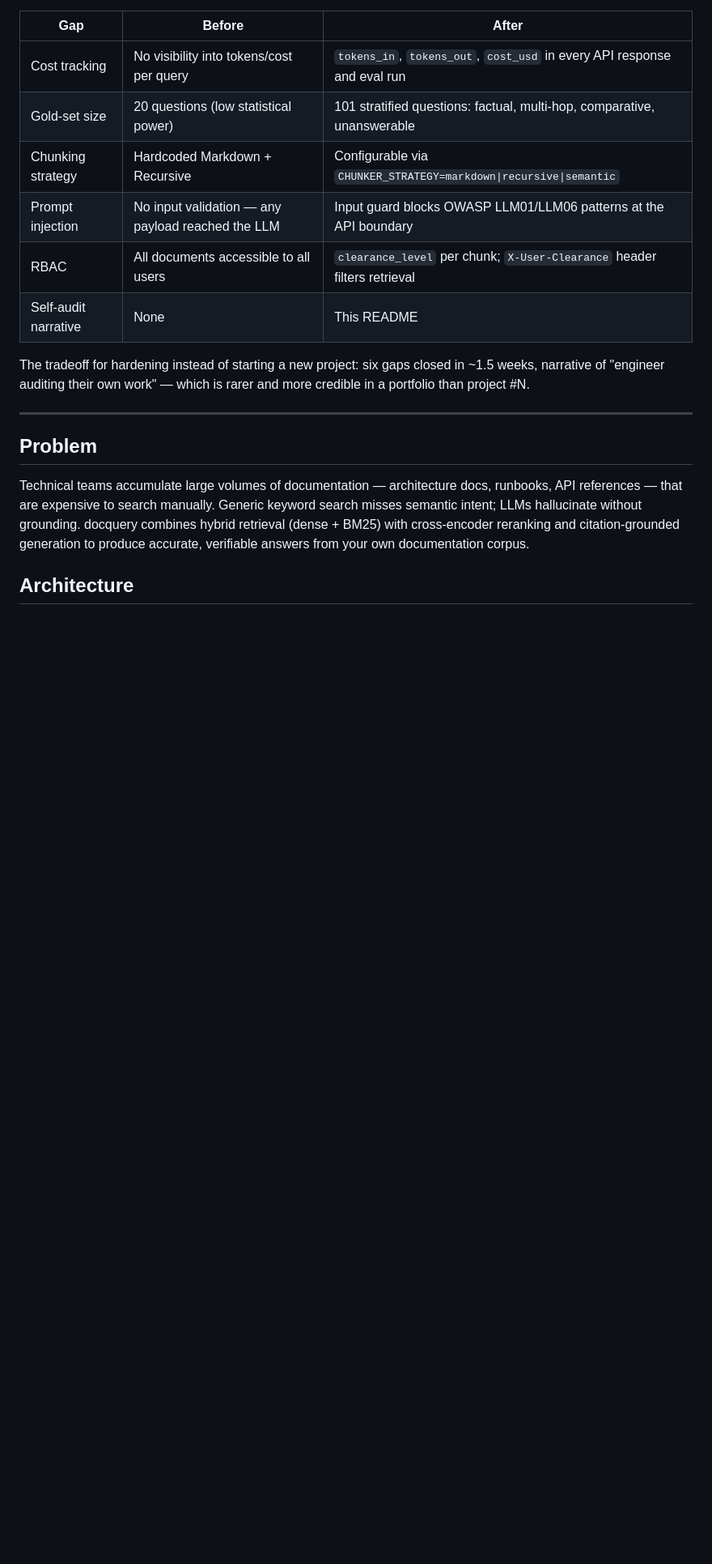
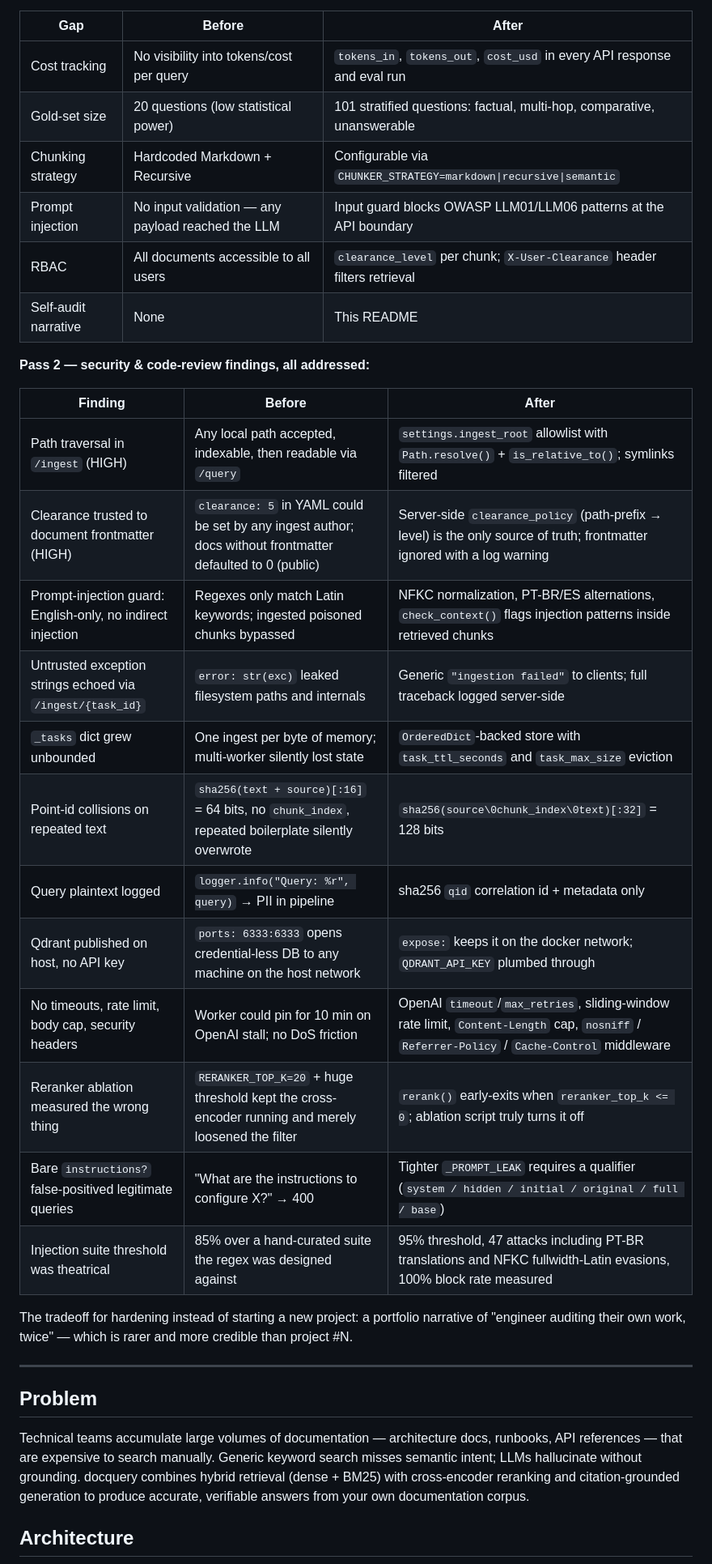
Before and after one commit to luannamorim/docquery, a Markdown page: README.md, the part around one of its changes. Shown at 81% size. Drawn GitHub-style; blank space fills up the shorter version.

```diff
--- a/README.md
+++ b/README.md
@@ -31,7 +33,24 @@ The v1 of docquery had strong foundations: hybrid retrieval, reranking, RAGAS ev
 | RBAC | All documents accessible to all users | `clearance_level` per chunk; `X-User-Clearance` header filters retrieval |
 | Self-audit narrative | None | This README |
 
-The tradeoff for hardening instead of starting a new project: six gaps closed in ~1.5 weeks, narrative of "engineer auditing their own work" — which is rarer and more credible in a portfolio than project #N.
+**Pass 2 — security & code-review findings, all addressed:**
+
+| Finding | Before | After |
+|-----|--------|-------|
+| Path traversal in `/ingest` (HIGH) | Any local path accepted, indexable, then readable via `/query` | `settings.ingest_root` allowlist with `Path.resolve()` + `is_relative_to()`; symlinks filtered |
+| Clearance trusted to document frontmatter (HIGH) | `clearance: 5` in YAML could be set by any ingest author; docs without frontmatter defaulted to 0 (public) | Server-side `clearance_policy` (path-prefix → level) is the only source of truth; frontmatter ignored with a log warning |
+| Prompt-injection guard: English-only, no indirect injection | Regexes only match Latin keywords; ingested poisoned chunks bypassed | NFKC normalization, PT-BR/ES alternations, `check_context()` flags injection patterns inside retrieved chunks |
+| Untrusted exception strings echoed via `/ingest/{task_id}` | `error: str(exc)` leaked filesystem paths and internals | Generic `"ingestion failed"` to clients; full traceback logged server-side |
+| `_tasks` dict grew unbounded | One ingest per byte of memory; multi-worker silently lost state | `OrderedDict`-backed store with `task_ttl_seconds` and `task_max_size` eviction |
+| Point-id collisions on repeated text | `sha256(text + source)[:16]` = 64 bits, no `chunk_index`, repeated boilerplate silently overwrote | `sha256(source\0chunk_index\0text)[:32]` = 128 bits |
+| Query plaintext logged | `logger.info("Query: %r", query)` → PII in pipeline | sha256 `qid` correlation id + metadata only |
+| Qdrant published on host, no API key | `ports: 6333:6333` opens credential-less DB to any machine on the host network | `expose:` keeps it on the docker network; `QDRANT_API_KEY` plumbed through |
+| No timeouts, rate limit, body cap, security headers | Worker could pin for 10 min on OpenAI stall; no DoS friction | OpenAI `timeout`/`max_retries`, sliding-window rate limit, `Content-Length` cap, `nosniff` / `Referrer-Policy` / `Cache-Control` middleware |
+| Reranker ablation measured the wrong thing | `RERANKER_TOP_K=20` + huge threshold kept the cross-encoder running and merely loosened the filter | `rerank()` early-exits when `reranker_top_k <= 0`; ablation script truly turns it off |
+| Bare `instructions?` false-positived legitimate queries | "What are the instructions to configure X?" → 400 | Tighter `_PROMPT_LEAK` requires a qualifier (`system / hidden / initial / original / full / base`) |
+| Injection suite threshold was theatrical | 85% over a hand-curated suite the regex was designed against | 95% threshold, 47 attacks including PT-BR translations and NFKC fullwidth-Latin evasions, 100% block rate measured |
+
+The tradeoff for hardening instead of starting a new project: a portfolio narrative of "engineer auditing their own work, twice" — which is rarer and more credible than project #N.
 
 ---
 
```
Also changed, not shown: other parts of README.md (+41 -26 lines).
